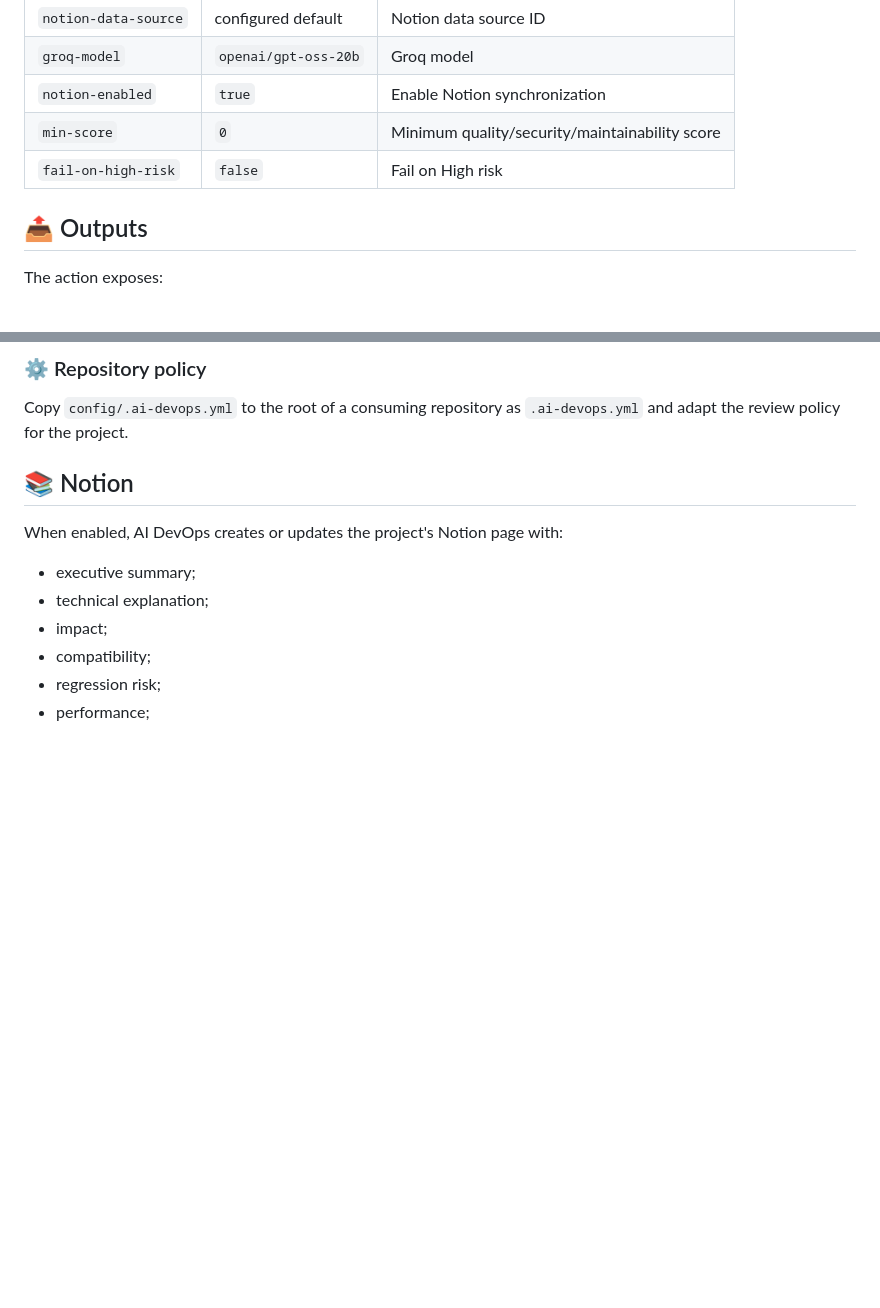
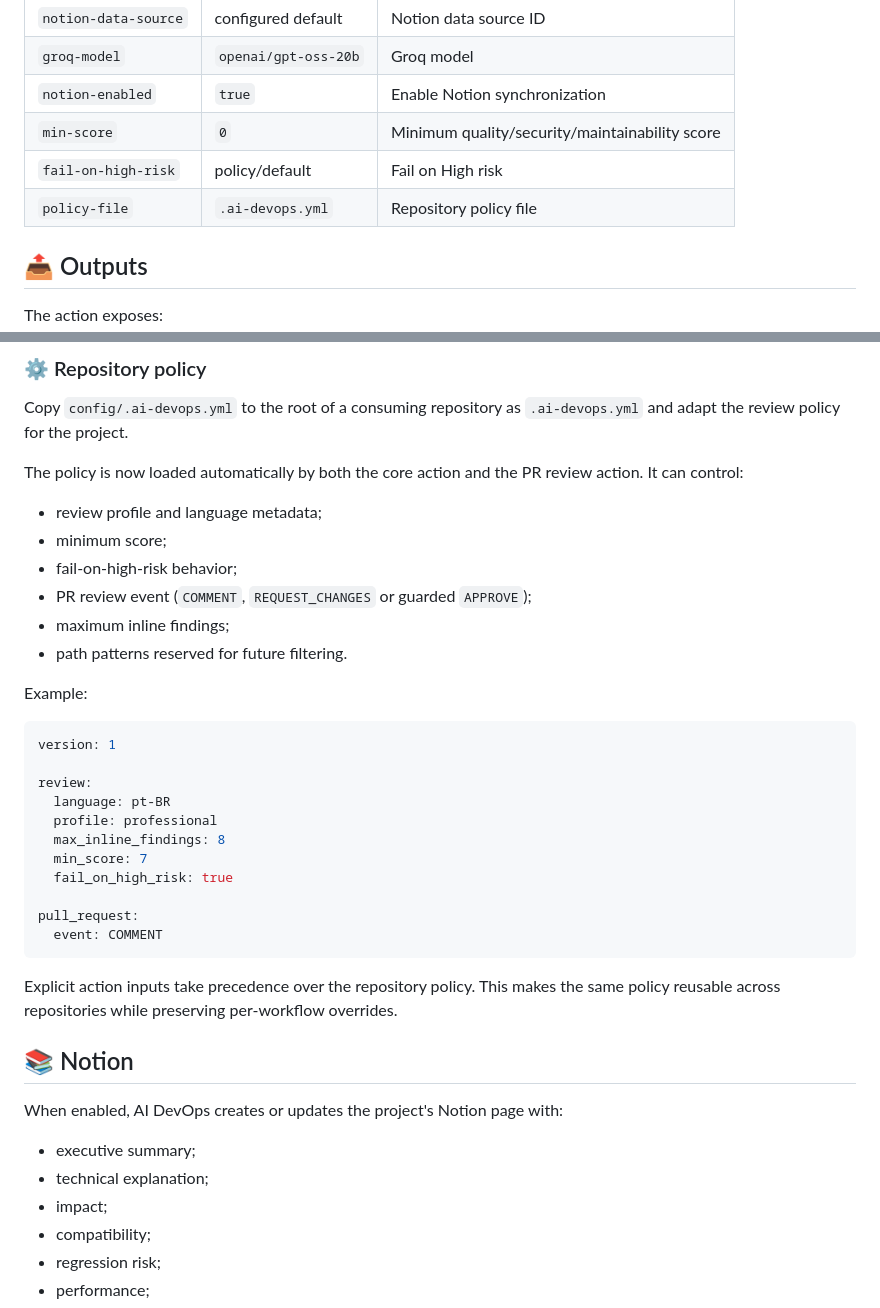
Before and after one commit to jpDev05/.github-workflows-notion.yml, a Markdown page: README.md, 2 parts joined by grey strips. Rendered like a GitHub page; blank space fills up the shorter version.

Commit message:
docs: document repository policy behavior

````diff
--- a/README.md
+++ b/README.md
@@ -177,7 +177,8 @@ Both controls are disabled by default.
 | `groq-model` | `openai/gpt-oss-20b` | Groq model |
 | `notion-enabled` | `true` | Enable Notion synchronization |
 | `min-score` | `0` | Minimum quality/security/maintainability score |
-| `fail-on-high-risk` | `false` | Fail on High risk |
+| `fail-on-high-risk` | policy/default | Fail on High risk |
+| `policy-file` | `.ai-devops.yml` | Repository policy file |
 
 ## 📤 Outputs
 
@@ -310,6 +311,36 @@ to untrusted code.
 Copy `config/.ai-devops.yml` to the root of a consuming repository as
 `.ai-devops.yml` and adapt the review policy for the project.
 
+The policy is now loaded automatically by both the core action and the PR
+review action. It can control:
+
+- review profile and language metadata;
+- minimum score;
+- fail-on-high-risk behavior;
+- PR review event (`COMMENT`, `REQUEST_CHANGES` or guarded `APPROVE`);
+- maximum inline findings;
+- path patterns reserved for future filtering.
+
+Example:
+
+```yaml
+version: 1
+
+review:
+  language: pt-BR
+  profile: professional
+  max_inline_findings: 8
+  min_score: 7
+  fail_on_high_risk: true
+
+pull_request:
+  event: COMMENT
+```
+
+Explicit action inputs take precedence over the repository policy. This makes
+the same policy reusable across repositories while preserving per-workflow
+overrides.
+
 ## 📚 Notion
 
 When enabled, AI DevOps creates or updates the project's Notion page with:
````
